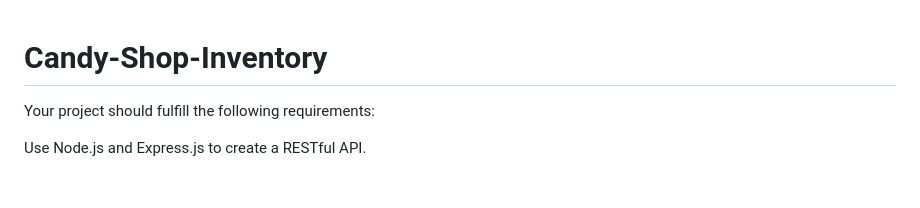
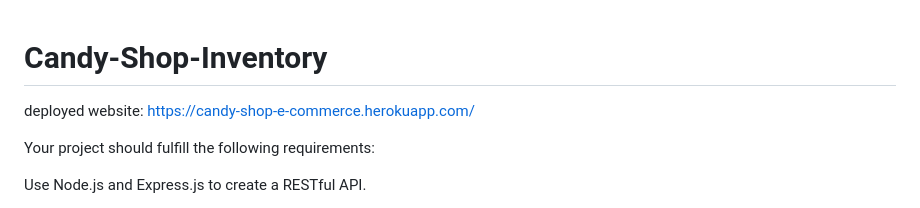
Before and after one commit to CMahoney12/Candy-Shop-Inventory, a Markdown page: README.md, the part around the change. Rendered like a GitHub page; blank space fills up the shorter version.

```diff
--- a/README.md
+++ b/README.md
@@ -1,4 +1,6 @@
 # Candy-Shop-Inventory
+
+deployed website: https://candy-shop-e-commerce.herokuapp.com/
 
 Your project should fulfill the following requirements:
 
```
Also changed, not shown: public/images/candy.jpg (added), public/images/mi-candy-shop-1.jpg (added), 7 other files.
